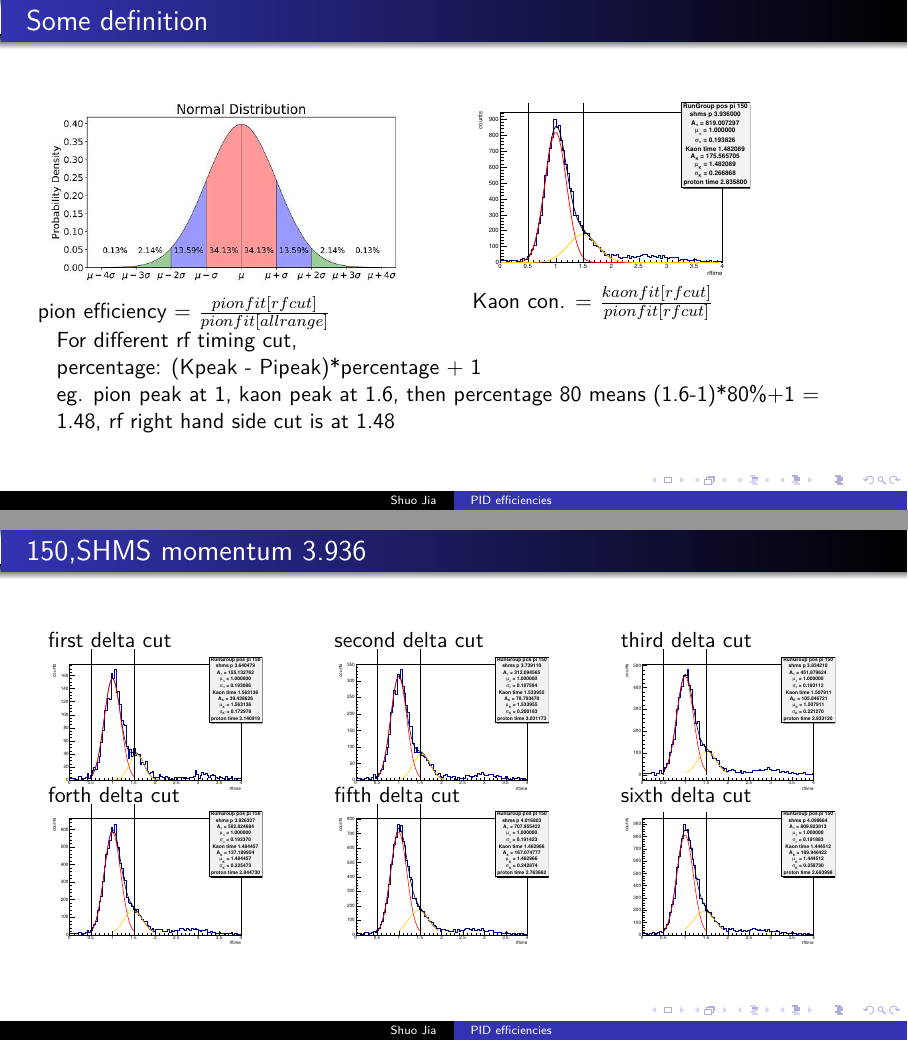
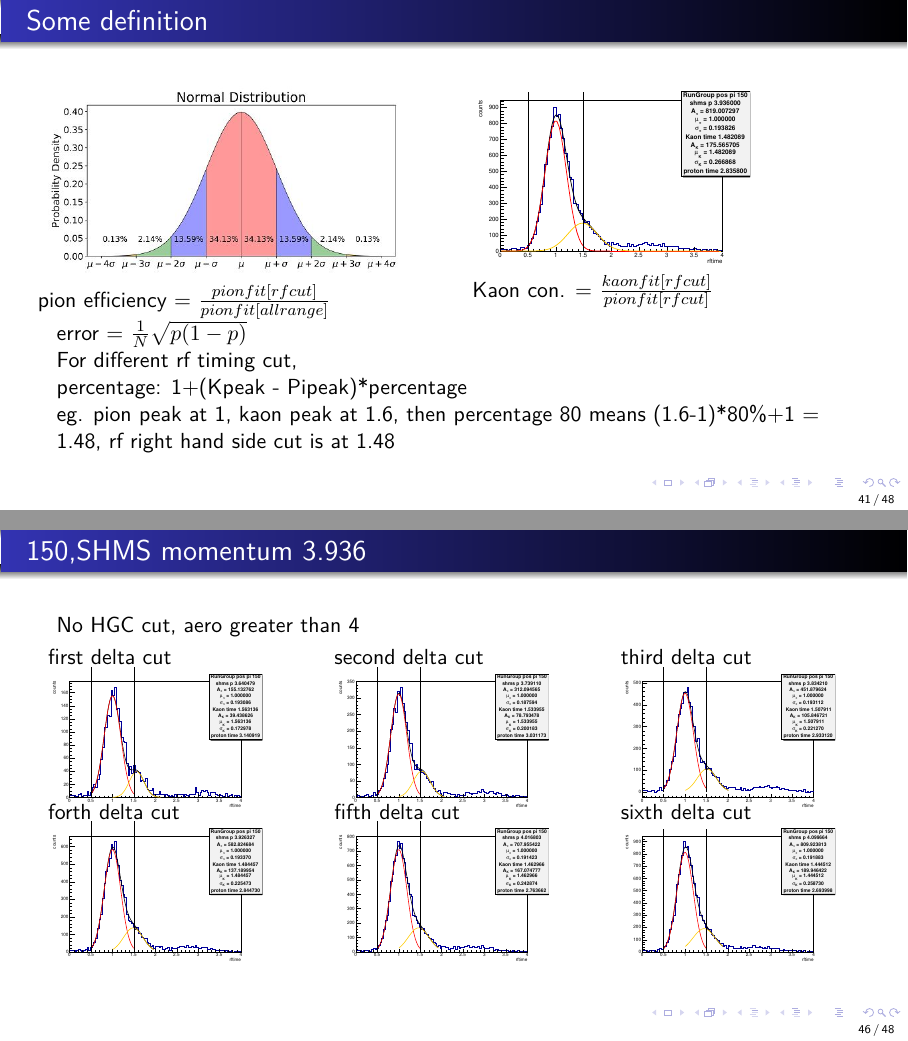
Before and after one commit to Mengzhendada/D2_PID_efficiencies, LaTeX slides (D2_PID_efficiencies.tex): pages 41 and 46 of 48, joined at a grey line. Compiled offline with pdfLaTeX.

Commit message:
Updates from Overleaf

```diff
--- a/D2_PID_efficiencies.tex
+++ b/D2_PID_efficiencies.tex
@@ -38,7 +38,7 @@
 \date{}
 \author{Shuo Jia}
 %\institute{UFPR - Disciplina - Semestre}
-%\setbeamertemplate{footline}[frame number]
+\setbeamertemplate{footline}[frame number]
 
 \begin{document}
 \maketitle
@@ -477,15 +477,17 @@ kaon con = $\frac{kaonfit[new rfcut]}{allfit[new rfcut]}$
 \begin{column}[T]{0.5\textwidth}
 \includegraphics[width = \textwidth]{graphs/normal-distribution-curve.jpg}
 \\pion efficiency = $\frac{pionfit[rfcut]}{pionfit[all range]}$
+
 \end{column}
 \begin{column}[T]{0.5\textwidth}
 \includegraphics[width = 0.7\textwidth]{results/pid/rftime/rftime_pos_150_pi.pdf}
 \\Kaon con. = $\frac{kaonfit[rfcut]}{pionfit[rfcut]}$
 \end{column}
 \end{columns}
+\\error = $\frac{1}{N}  \sqrt{p(1-p)}$
 \\
     \\For different rf timing cut,
-    \\percentage: (Kpeak - Pipeak)*percentage + 1
+    \\percentage: 1+(Kpeak - Pipeak)*percentage
   \\eg. pion peak at 1, kaon peak at 1.6, then percentage 80 means (1.6-1)*80\%+1 = 1.48, rf right hand side cut is at 1.48
 \end{frame}
 
@@ -600,6 +602,7 @@ sixth delta cut \\
 \end{columns}
 \end{frame}
 \begin{frame}{150,SHMS momentum 3.936}
+No HGC cut, aero greater than 4
 \begin{columns}
 \begin{column}[T]{0.3\textwidth}
 first delta cut \\
```
Also changed, not shown: results/pid/SHMS_rf_150_0_pos.pdf (deleted), results/pid/SHMS_rf_150_1_pos.pdf (deleted), results/pid/SHMS_rf_150_2_pos.pdf (deleted), results/pid/SHMS_rf_150_3_pos.pdf (deleted), results/pid/SHMS_rf_150_4_pos.pdf (deleted), results/pid/SHMS_rf_150_5_pos.pdf (deleted), results/pid/SHMS_rf_150_pos.pdf (deleted), results/pid/rftime/SHMS_rf_150_0_pos.pdf (added), results/pid/rftime/SHMS_rf_150_1_pos.pdf (added), results/pid/rftime/SHMS_rf_150_2_pos.pdf (added), results/pid/rftime/SHMS_rf_150_3_pos.pdf (added), results/pid/rftime/SHMS_rf_150_4_pos.pdf (added), results/pid/rftime/SHMS_rf_150_5_pos.pdf (added), results/pid/rftime/SHMS_rf_150_pos.pdf (added).
